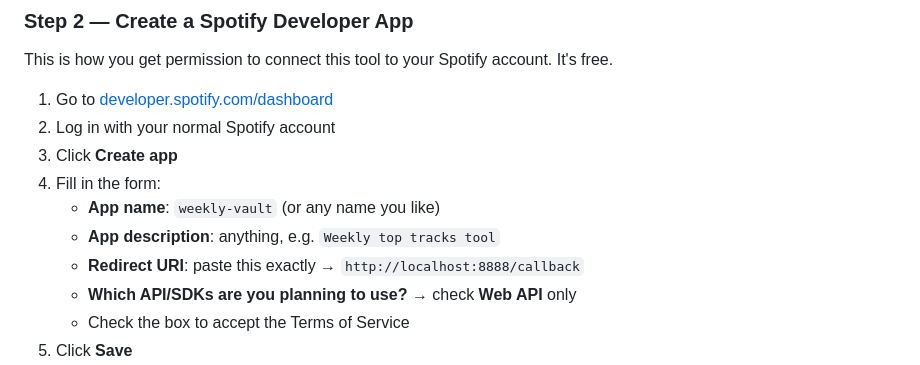
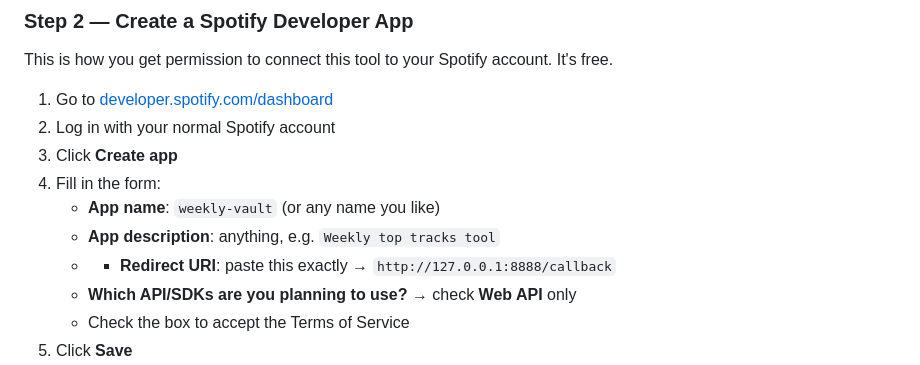
Before and after one commit to adribleda/spotify-weekly-vault, a Markdown page: README.md, the part around the change. Drawn GitHub-style.

```diff
--- a/README.md
+++ b/README.md
@@ -43,7 +43,7 @@ This is how you get permission to connect this tool to your Spotify account. It'
 4. Fill in the form:
    - **App name**: `weekly-vault` (or any name you like)
    - **App description**: anything, e.g. `Weekly top tracks tool`
-   - **Redirect URI**: paste this exactly → `http://localhost:8888/callback`
+   - - **Redirect URI**: paste this exactly → `http://127.0.0.1:8888/callback`
    - **Which API/SDKs are you planning to use?** → check **Web API** only
    - Check the box to accept the Terms of Service
 5. Click **Save**
```
